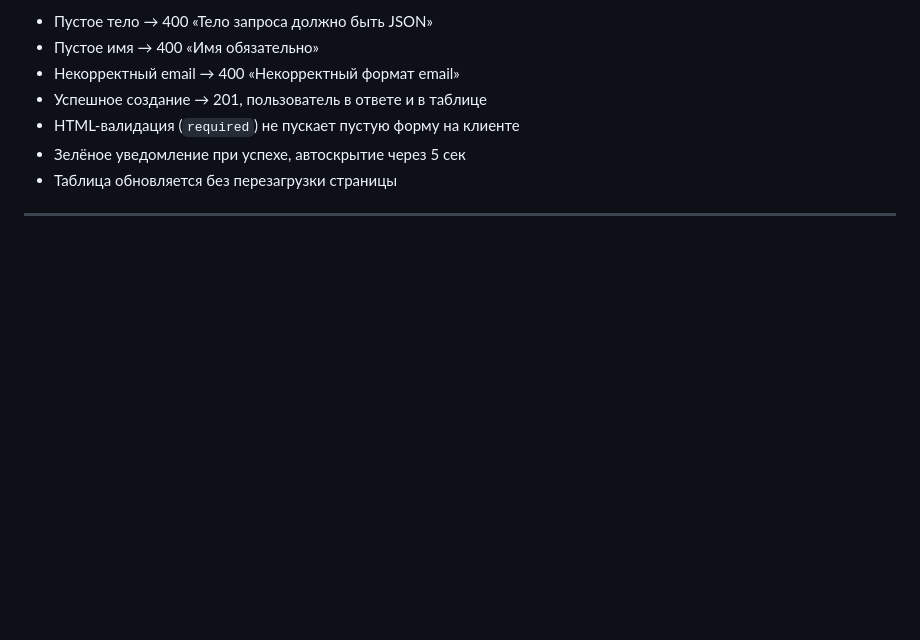
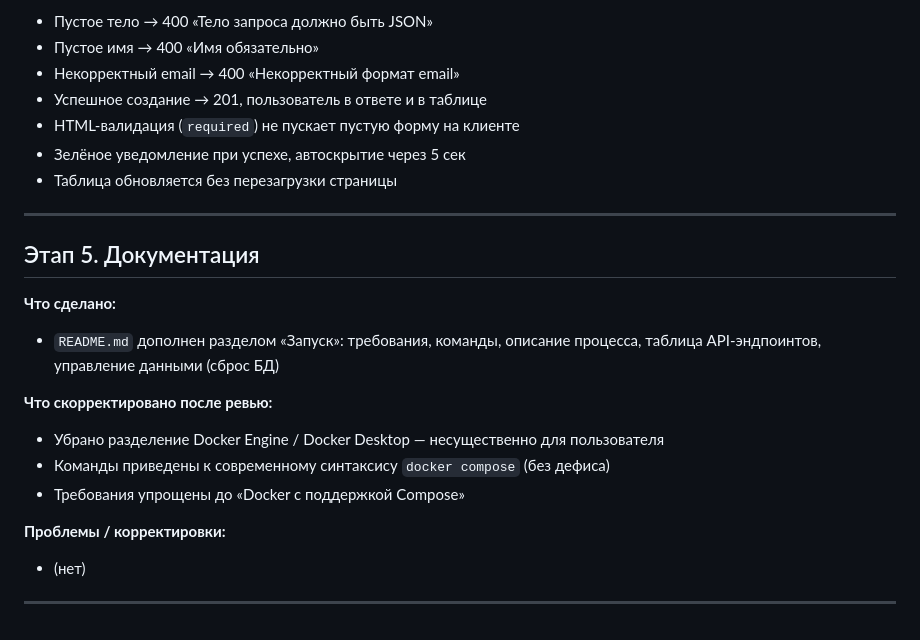
Before and after one commit to nikitasardov/pobeda-flask, a Markdown page: DEVLOG.md, the part around the change. Drawn GitHub-style; blank space fills up the shorter version.

```diff
--- a/DEVLOG.md
+++ b/DEVLOG.md
@@ -132,6 +132,22 @@
 
 ---
 
+## Этап 5. Документация
+
+**Что сделано:**
+- `README.md` дополнен разделом «Запуск»: требования, команды, описание процесса,
+  таблица API-эндпоинтов, управление данными (сброс БД)
+
+**Что скорректировано после ревью:**
+- Убрано разделение Docker Engine / Docker Desktop — несущественно для пользователя
+- Команды приведены к современному синтаксису `docker compose` (без дефиса)
+- Требования упрощены до «Docker с поддержкой Compose»
+
+**Проблемы / корректировки:**
+- (нет)
+
+---
+
 <!-- Шаблон для следующих этапов:
 
 ## Этап N. <Название>
```
Also changed, not shown: CHECKLIST.md (+2 -2 lines), README.md (+47 -0 lines).
